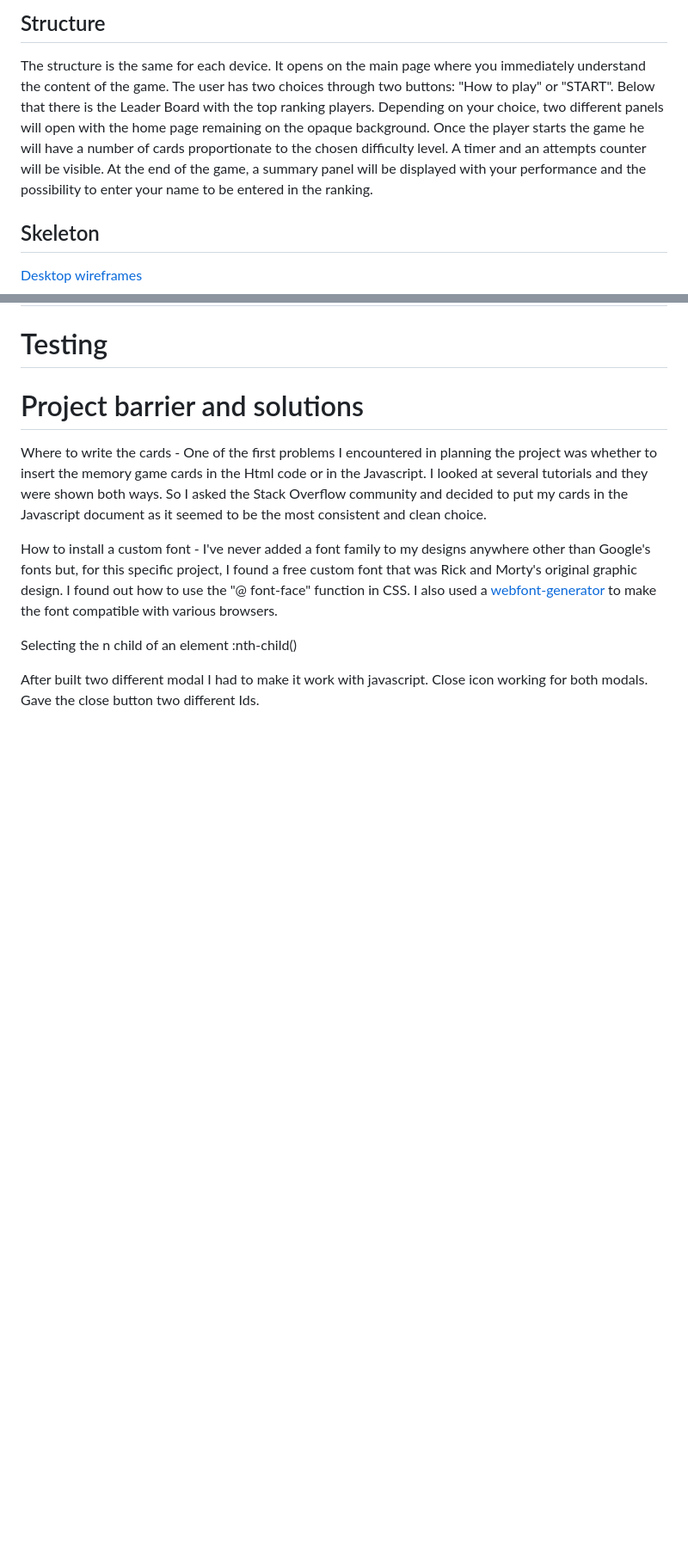
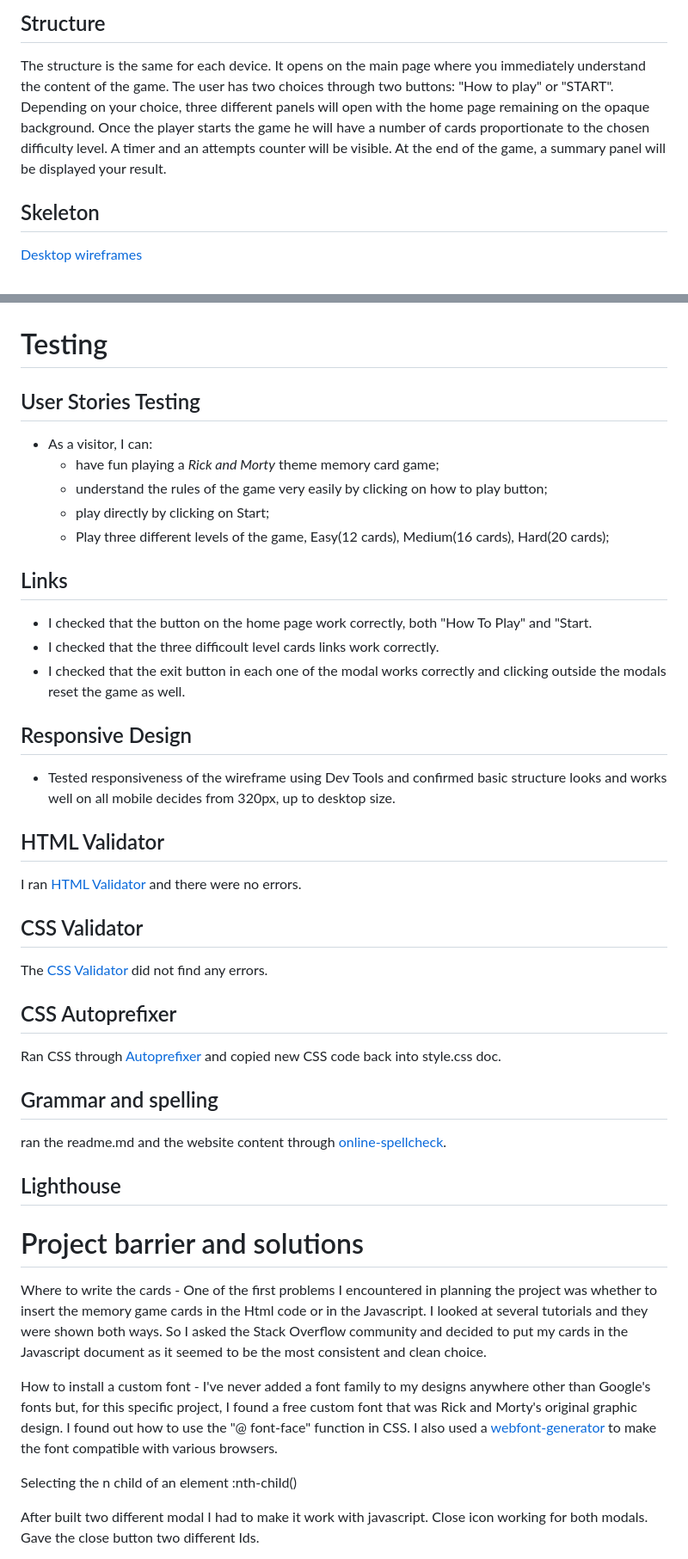
Before and after one commit to acommentucci/memory-game, a Markdown page: README.md, 2 parts joined by grey strips. Shown: that part at 86% size. Drawn GitHub-style; blank space fills up the shorter version.

```diff
--- a/README.md
+++ b/README.md
@@ -42,10 +46,10 @@ The game was designed to be simple and straightforward. I've given up on adding
 The website is meant to be a familiar environment for those who already know the *Rick and Morty* tv show. The fan will be able to grasp references to the various characters, for example in the choice of difficulty levels, and references to the animated series. For visitors who ignore the show, however, it will be possible to have fun playing and, if desired, learn more about the contents of the sci-fi cartoon.
 ## Structure
 The structure is the same for each device. It opens on the main page where you immediately understand the content of the game.
-The user has two choices through two buttons: "How to play" or "START". Below that there is the Leader Board with the top ranking players.
-Depending on your choice, two different panels will open with the home page remaining on the opaque background.
+The user has two choices through two buttons: "How to play" or "START".
+Depending on your choice, three different panels will open with the home page remaining on the opaque background.
 Once the player starts the game he will have a number of cards proportionate to the chosen difficulty level. A timer and an attempts counter will be visible.
-At the end of the game, a summary panel will be displayed with your performance and the possibility to enter your name to be entered in the ranking.
+At the end of the game, a summary panel will be displayed your result.
 ## Skeleton
 [Desktop wireframes](assets\wireframes\memory_game_desktop_wireframes.pdf)
 
@@ -69,4 +102,25 @@ ranking
 # Testing
+## User Stories Testing
+- As a visitor, I can:
+    - have fun playing a *Rick and Morty* theme memory card game;
+    - understand the rules of the game very easily by clicking on how to play button;
+    - play directly by clicking on Start;
+    - Play three different levels of the game, Easy(12 cards), Medium(16 cards), Hard(20 cards);
+## Links
+-  I checked that the button on the home page work correctly, both "How To Play" and "Start.
+-  I checked that the three difficoult level cards links work correctly.
+-  I checked that the exit button in each one of the modal works correctly and clicking outside the modals reset the game as well.
+## Responsive Design
+- Tested responsiveness of the wireframe using Dev Tools and confirmed basic structure looks and works well on all mobile decides from 320px, up to desktop size.
+## HTML Validator
+I ran [HTML Validator](https://validator.w3.org/) and there were no errors.
+## CSS Validator
+The [CSS Validator](https://jigsaw.w3.org/css-validator/) did not find any errors.
+## CSS Autoprefixer
+Ran CSS through [Autoprefixer](https://autoprefixer.github.io/) and copied new CSS code back into style.css doc.
+## Grammar and spelling
+ran the readme.md and the website content through [online-spellcheck](https://www.online-spellcheck.com/).
+## Lighthouse
 # Project barrier and solutions
 Where to write the cards - One of the first problems I encountered in planning the project was whether to insert the memory game cards in the Html code or in the Javascript. I looked at several tutorials and they were shown both ways. So I asked the Stack Overflow community and decided to put my cards in the Javascript document as it seemed to be the most consistent and clean choice.
 
```
Also changed, not shown: other parts of README.md (+41 -8 lines), assets/img/Am_I_Responsive_screenshot.png (added), 2 other files.
